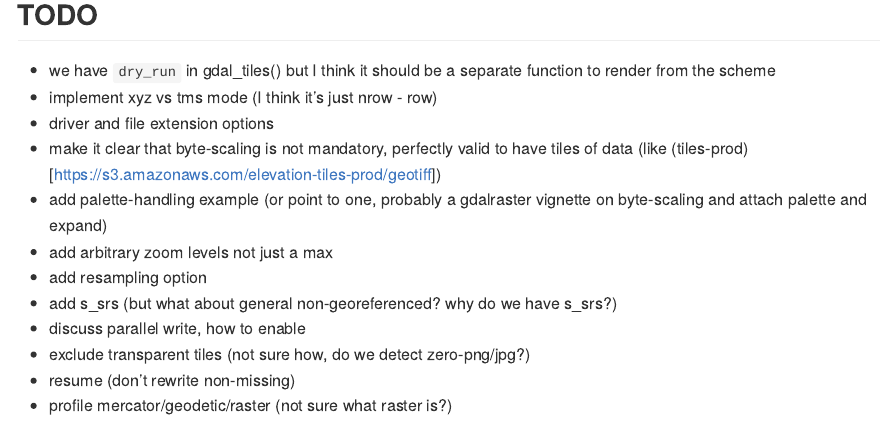
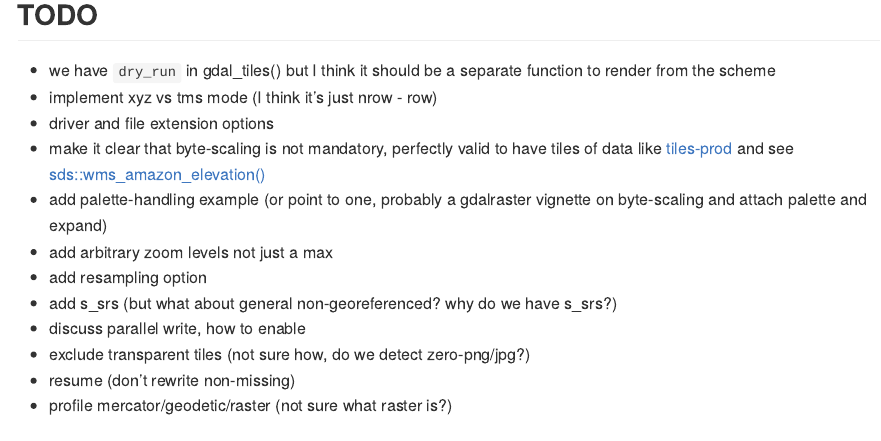
Before and after one commit to hypertidy/filearchy, an R Markdown document (README.Rmd): the page in a window 1100 px wide, from 160 px down. The pictures show the output file README.md that the author committed with the source, drawn offline in the style of GitHub; badge pictures from the web are left out.

Commit message:
sds link

```diff
--- a/README.Rmd
+++ b/README.Rmd
@@ -26,7 +26,7 @@ The goal of filearchy is to generate pyramid tiled image directories. (Like gdal
 * we have `dry_run` in gdal_tiles() but I think it should be a separate function to render from the scheme
 * implement xyz vs tms mode (I think it's just nrow - row)
 * driver and file extension options
-* make it clear that byte-scaling is not mandatory, perfectly valid to have tiles of data (like (tiles-prod)[https://s3.amazonaws.com/elevation-tiles-prod/geotiff])
+* make it clear that byte-scaling is not mandatory, perfectly valid to have tiles of data like [tiles-prod](https://registry.opendata.aws/terrain-tiles/) and see [sds::wms_amazon_elevation()](https://hypertidy.github.io/sds/)
 * add palette-handling example (or point to one, probably a gdalraster vignette on byte-scaling and attach palette and expand)
 * add arbitrary zoom levels not just a max
 * add resampling option
```
Also changed, not shown: README.md, 1 other file.
